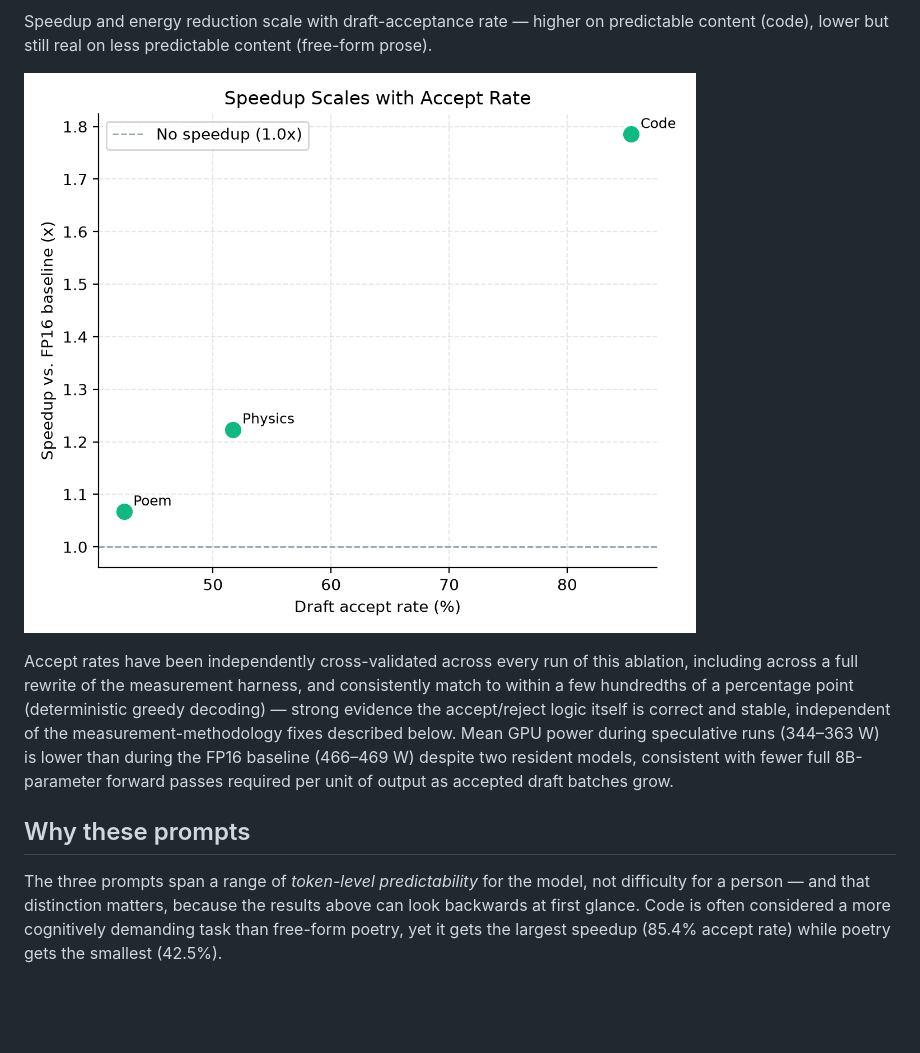
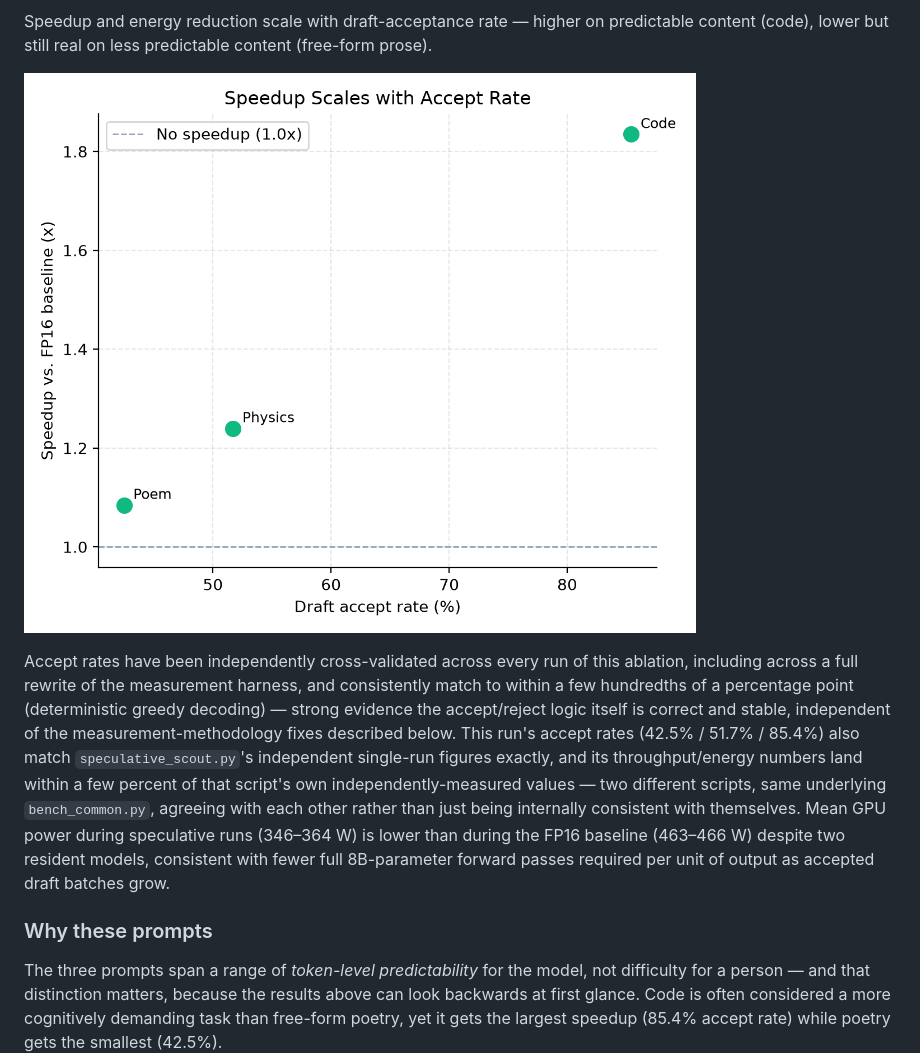
Before and after one commit to Creepybits/sdsie-fixed-k5-speculative-decoding, a Markdown page: README.md, the part around one of its changes. GitHub-like rendering; pictures changed too: assets/speedup_vs_accept_rate.png; blank space fills up the shorter version.

```diff
--- a/README.md
+++ b/README.md
@@ -43,12 +44,16 @@ Accept rates have been independently cross-validated across every run of this ab
 including across a full rewrite of the measurement harness, and consistently match to
 within a few hundredths of a percentage point (deterministic greedy decoding) — strong
 evidence the accept/reject logic itself is correct and stable, independent of the
-measurement-methodology fixes described below.
-Mean GPU power during speculative runs (344–363 W) is lower than during the FP16
-baseline (466–469 W) despite two resident models, consistent with fewer full
+measurement-methodology fixes described below. This run's accept rates (42.5% / 51.7% /
+85.4%) also match `speculative_scout.py`'s independent single-run figures exactly, and
+its throughput/energy numbers land within a few percent of that script's own
+independently-measured values — two different scripts, same underlying `bench_common.py`,
+agreeing with each other rather than just being internally consistent with themselves.
+Mean GPU power during speculative runs (346–364 W) is lower than during the FP16
+baseline (463–466 W) despite two resident models, consistent with fewer full
 8B-parameter forward passes required per unit of output as accepted draft batches grow.
 
-## Why these prompts
+### Why these prompts
 
 The three prompts span a range of *token-level predictability* for the model, not
 difficulty for a person — and that distinction matters, because the results above can
```
Also changed, not shown: other parts of README.md (+39 -32 lines), assets/energy_per_token_baseline_vs_speculative.png, assets/power_baseline_vs_speculative.png, assets/throughput_baseline_vs_speculative.png, 11 other files.
